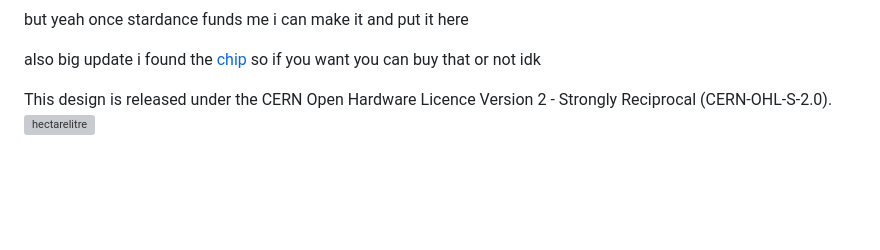
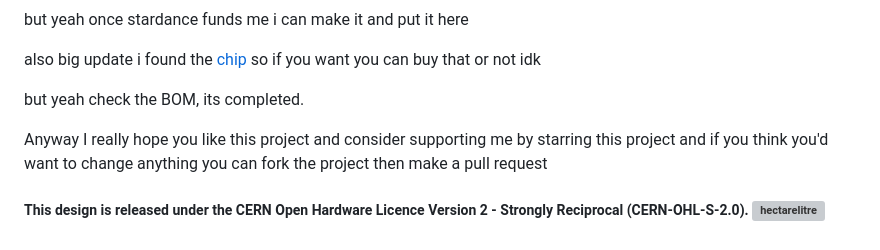
Before and after one commit to not-willem/BroAmp-EXG, a Markdown page: README.md, the part around one of its changes. Drawn GitHub-style; blank space fills up the shorter version; grey boxes are pictures that could not be loaded.

```diff
--- a/README.md
+++ b/README.md
@@ -59,5 +60,8 @@ but yeah once stardance funds me i can make it and put it here
 
 also big update i found the [chip](https://www.lcsc.com/product-detail/C4370424.html?s_z=n_q_TL074H) so if you want you can buy that or not idk
 
-This design is released under the CERN Open Hardware Licence Version 2 - Strongly Reciprocal (CERN-OHL-S-2.0).
-<img src="https://emoji.slack-edge.com/T09V59WQY1E/hectarelitre/4b7bd94bf460f5ac.jpg" alt="hectarelitre" width="20"/>
+but yeah check the BOM, its completed.
+
+Anyway I really hope you like this project and consider supporting me by starring this project and if you think you'd want to change anything you can fork the project then make a pull request
+
+##### This design is released under the CERN Open Hardware Licence Version 2 - Strongly Reciprocal (CERN-OHL-S-2.0). <img src="https://emoji.slack-edge.com/T09V59WQY1E/hectarelitre/4b7bd94bf460f5ac.jpg" alt="hectarelitre" width="20"/>
```
Also changed, not shown: other parts of README.md (+1 -0 lines).
